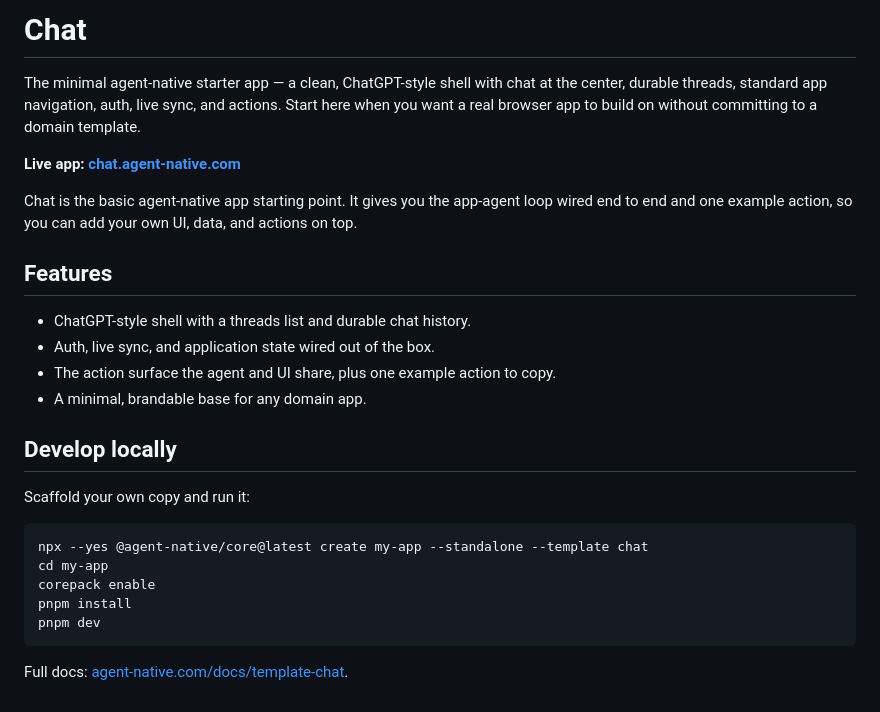
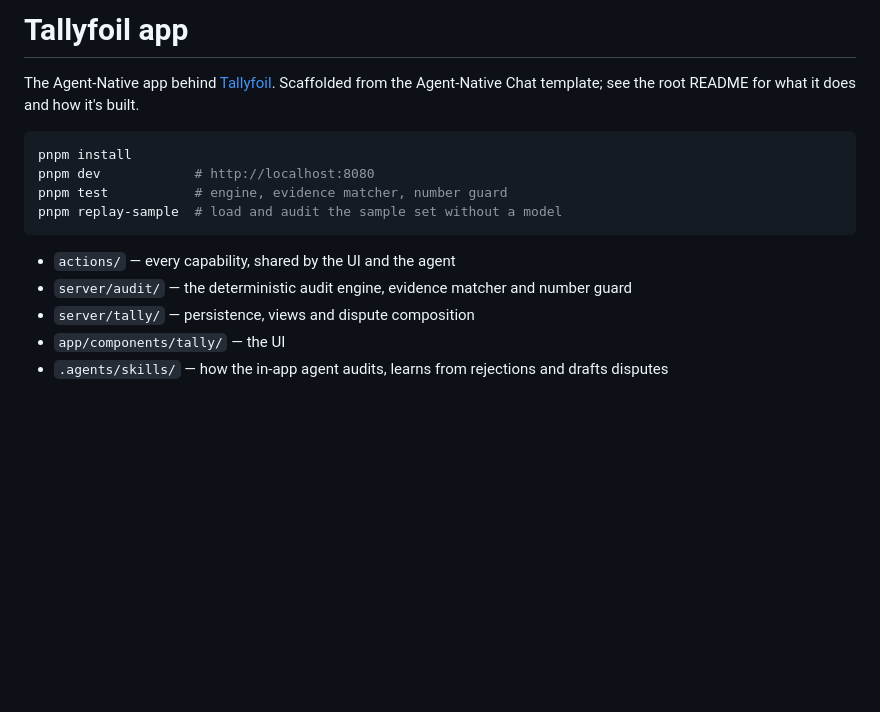
Before and after one commit to martinvibes/tallyfoil, a Markdown page: app/README.md, the part around the change. Drawn GitHub-style; blank space fills up the shorter version.

````diff
--- a/app/README.md
+++ b/app/README.md
@@ -1,33 +1,17 @@
-# Chat
+# Tallyfoil app
 
-The minimal agent-native starter app — a clean, ChatGPT-style shell with chat at
-the center, durable threads, standard app navigation, auth, live sync, and
-actions. Start here when you want a real browser app to build on without
-committing to a domain template.
-
-**Live app: [chat.agent-native.com](https://chat.agent-native.com?utm_source=github&utm_medium=referral&utm_content=chat-readme)**
-
-Chat is the basic agent-native app starting point. It gives you the app-agent
-loop wired end to end and one example action, so you can add your own UI, data,
-and actions on top.
-
-## Features
-
-- ChatGPT-style shell with a threads list and durable chat history.
-- Auth, live sync, and application state wired out of the box.
-- The action surface the agent and UI share, plus one example action to copy.
-- A minimal, brandable base for any domain app.
-
-## Develop locally
-
-Scaffold your own copy and run it:
+The Agent-Native app behind [Tallyfoil](../README.md). Scaffolded from the Agent-Native
+Chat template; see the root README for what it does and how it's built.
 
 ```bash
-npx --yes @agent-native/core@latest create my-app --standalone --template chat
-cd my-app
-corepack enable
 pnpm install
-pnpm dev
+pnpm dev            # http://localhost:8080
+pnpm test           # engine, evidence matcher, number guard
+pnpm replay-sample  # load and audit the sample set without a model
 ```
 
-Full docs: [agent-native.com/docs/template-chat](https://agent-native.com/docs/template-chat?utm_source=github&utm_medium=referral&utm_content=chat-readme).
+- `actions/` — every capability, shared by the UI and the agent
+- `server/audit/` — the deterministic audit engine, evidence matcher and number guard
+- `server/tally/` — persistence, views and dispute composition
+- `app/components/tally/` — the UI
+- `.agents/skills/` — how the in-app agent audits, learns from rejections and drafts disputes
````
Also changed, not shown: README.md (+125 -34 lines), docs/BUILD_PACK.md (added, +46 -0 lines), docs/screens/evidence.png (added), docs/screens/number-guard.png (added), docs/screens/overview.png (added).
